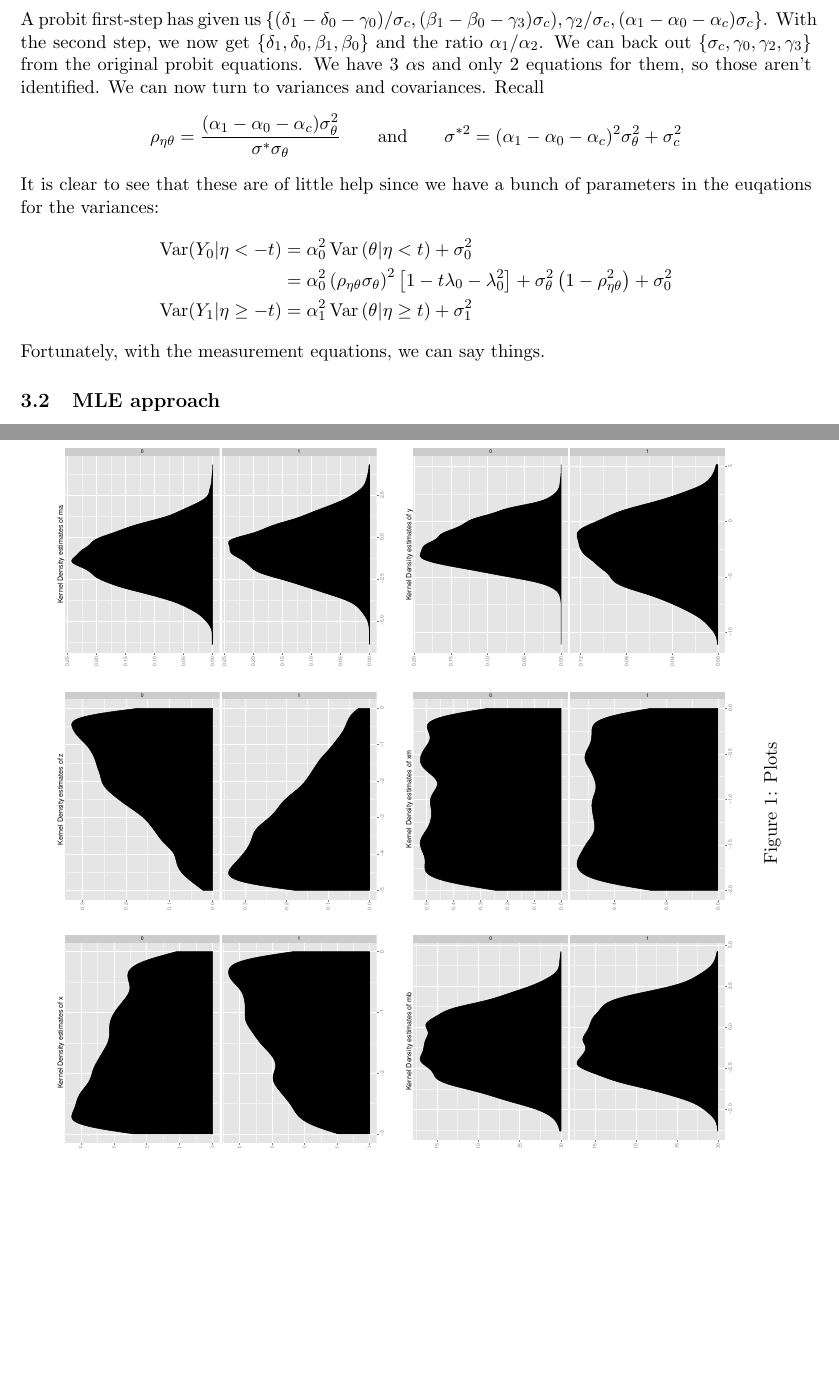
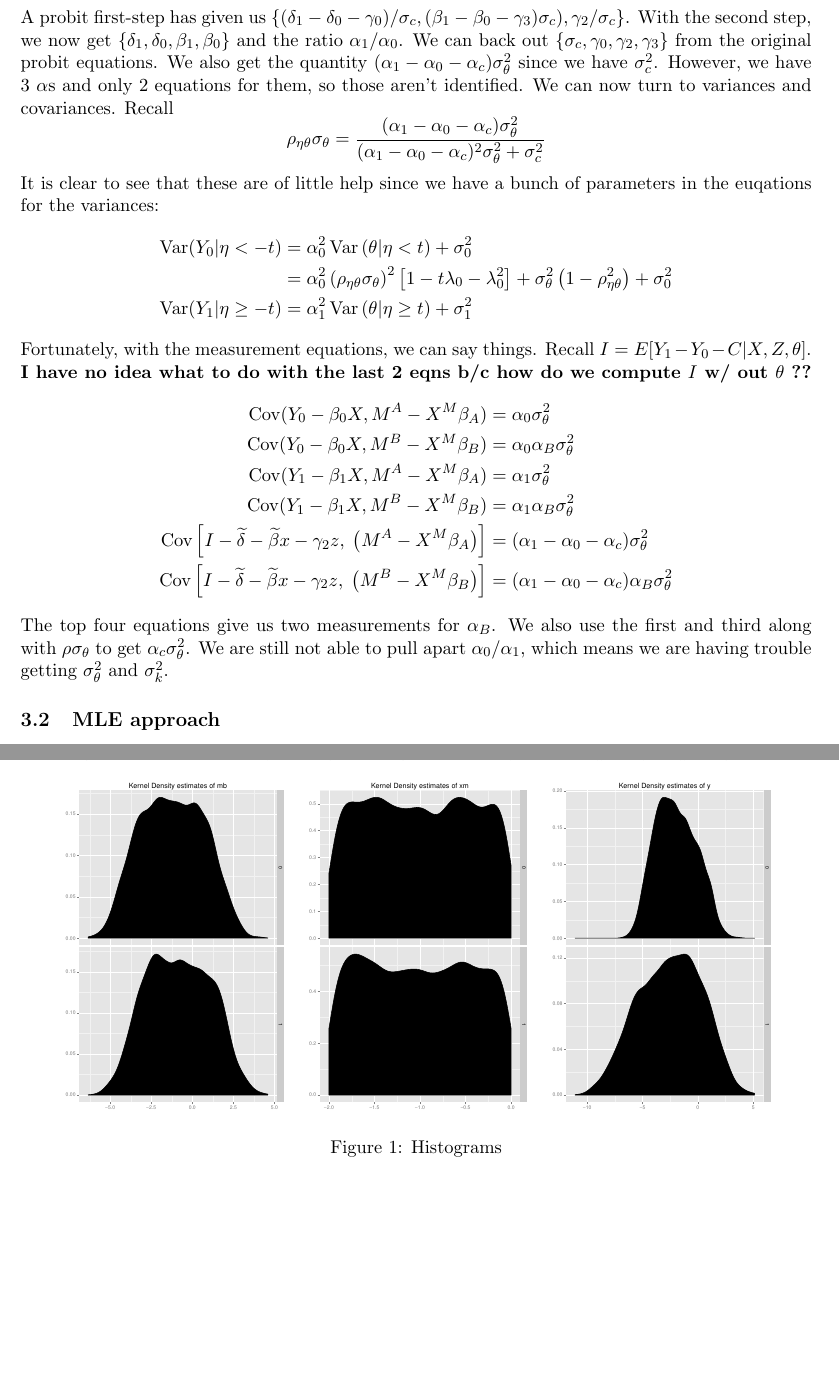
Before and after one commit to magerton/ECON-515-ProblemSet-7, a LaTeX document (writeup/main.tex): two parts of pages 3 and 4 of 4 before the commit and two parts of pages 3 and 5 of 5 after it, joined at a grey line, cut so that both start at the same text, the shorter picture padded with empty space. Compiled offline with pdfLaTeX.

Commit message:
continued work on identification

```diff
--- a/writeup/main.tex
+++ b/writeup/main.tex
@@ -137,11 +137,9 @@ E[y_1 | x,z,s=1]
 &= \delta_1 + \beta_1 x + \alpha_1 \frac{(\alpha_1 - \alpha_0 - \alpha_c)\sigma^2_\theta}{\sigma^*} \underbrace{\frac{\phi(t)}{1-\Phi(t)}}_{\lambda_1} \\
 &= \delta_1 + \beta_1 x + \alpha_1 \left( \rho_{\eta\theta}\sigma_\theta \right) \lambda_{1i} \\
 \end{align*}
-A probit first-step has given us $\left\{ (\delta_1 - \delta_0 -\gamma_0)/\sigma_c, (\beta_1 - \beta_0 - \gamma_3)\sigma_c), \gamma_2/\sigma_c, (\alpha_1 - \alpha_0 - \alpha_c)\sigma_c\right\}$. With the second step, we now get $\{\delta_1, \delta_0, \beta_1, \beta_0\}$ and the ratio $\alpha_1/\alpha_2$. We can back out $\{\sigma_c, \gamma_0, \gamma_2, \gamma_3\}$ from the original probit equations. We have 3 $\alpha$s and only 2 equations for them, so those aren't identified. We can now turn to variances and covariances. Recall
+A probit first-step has given us $\left\{ (\delta_1 - \delta_0 -\gamma_0)/\sigma_c, (\beta_1 - \beta_0 - \gamma_3)\sigma_c), \gamma_2/\sigma_c \right\}$. With the second step, we now get $\{\delta_1, \delta_0, \beta_1, \beta_0\}$ and the ratio $\alpha_1/\alpha_0$. We can back out $\{\sigma_c, \gamma_0, \gamma_2, \gamma_3\}$ from the original probit equations. We also get the quantity $(\alpha_1 - \alpha_0 - \alpha_c)\sigma^2_\theta$ since we have $\sigma_c^2$. However, we have 3 $\alpha$s and only 2 equations for them, so those aren't identified. We can now turn to variances and covariances. Recall
 \[
-\rho_{\eta\theta} = \frac{(\alpha_1 - \alpha_0 - \alpha_c)\sigma^2_\theta}{\sigma^{*}\sigma_\theta}
-\qquad \text{and} \qquad
-\sigma^{*2} = (\alpha_1 - \alpha_0 - \alpha_c)^2\sigma^2_\theta + \sigma^2_c
+\rho_{\eta\theta}\sigma_\theta = \frac{(\alpha_1 - \alpha_0 - \alpha_c)\sigma^2_\theta}{(\alpha_1 - \alpha_0 - \alpha_c)^2\sigma^2_\theta + \sigma^2_c}
 \]
 It is clear to see that these are of little help since we have a bunch of parameters in the euqations for the variances:
 \begin{align*}
@@ -151,9 +149,18 @@ It is clear to see that these are of little help since we have a bunch of parame
 %	&= \alpha_0^2 \frac{(\alpha_1 - \alpha_0 - \alpha_c)\sigma^2_\theta}{\sqrt{(\alpha_1 - \alpha_0 - \alpha_c)^2\sigma_\theta^2 + \sigma_0^2}} + \sigma_\theta^2 \left(1 - \frac{(\alpha_1 - \alpha_0 - \alpha_c)^2\sigma^4_\theta}{\sigma_0^2 \left[(\alpha_1 - \alpha_0 - \alpha_c)^2\sigma_\theta^2 + \sigma_0^2 \right]} \right) \\
 \Var (Y_1| \eta\geq -t ) &= \alpha_1^2 \Var\left(\theta\middle| \eta \geq t\right) + \sigma^2_1
 \end{align*}
-Fortunately, with the measurement equations, we can say things.
-
-
+Fortunately, with the measurement equations, we can say things. Recall $I=E[Y_1 - Y_0 - C|X,Z,\theta]$. \textbf{I have no idea what to do with the last 2 eqns b/c how do we compute $I$ w/ out $\theta$ ??}
+\begin{align*}
+\Cov(Y_0 - \beta_0 X, M^A - X^M\beta_A) &= \alpha_0 \sigma^2_\theta \\
+\Cov(Y_0 - \beta_0 X, M^B - X^M\beta_B) &= \alpha_0 \alpha_B \sigma^2_\theta \\
+\Cov(Y_1 - \beta_1 X, M^A - X^M\beta_A) &= \alpha_1 \sigma^2_\theta \\
+\Cov(Y_1 - \beta_1 X, M^B - X^M\beta_B) &= \alpha_1 \alpha_B \sigma^2_\theta \\
+\Cov\left[I - \widetilde \delta - \widetilde \beta x -\gamma_2 z,\; \left(M^A - X^M\beta_A \right)\right]
+	&= (\alpha_1 - \alpha_0 - \alpha_c) \sigma^2_\theta \\
+\Cov\left[I - \widetilde \delta - \widetilde \beta x -\gamma_2 z,\; \left(M^B - X^M\beta_B \right)\right]
+	&= (\alpha_1 - \alpha_0 - \alpha_c) \alpha_B \sigma^2_\theta
+\end{align*}
+The top four equations give us two measurements for $\alpha_B$. We also use the first and third along with $\rho \sigma_\theta$ to get $\alpha_c \sigma^2_\theta$. We are still not able to pull apart $\alpha_0/\alpha_1$, which means we are having trouble getting $\sigma^2_\theta$ and $\sigma^2_{k}$.
 \subsection{MLE approach}
 
 The contribution to the likelihood of any given individual $i$ is now the product of the likelihood of the wage and choice times the product of the likelihoods of the test equations.
@@ -190,5 +195,5 @@ Define $q_i \equiv 2s_i - 1$. Since we only observe $y_{1i}$ or $y_{i0}$, we sim
     \begin{subfigure}[b]{0.3\textwidth}\centering \includegraphics[width=1\textwidth]{mb} \end{subfigure}
     \begin{subfigure}[b]{0.3\textwidth}\centering \includegraphics[width=1\textwidth]{xm} \end{subfigure}
     \begin{subfigure}[b]{0.3\textwidth}\centering \includegraphics[width=1\textwidth]{y} \end{subfigure}
-    \caption{Plots}
+    \caption{Histograms}
 \end{figure}
```
Also changed, not shown: writeup/main.pdf, writeup/main.tex (3 more changed lines).
